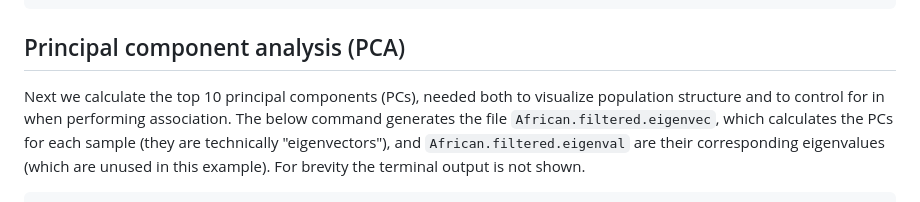
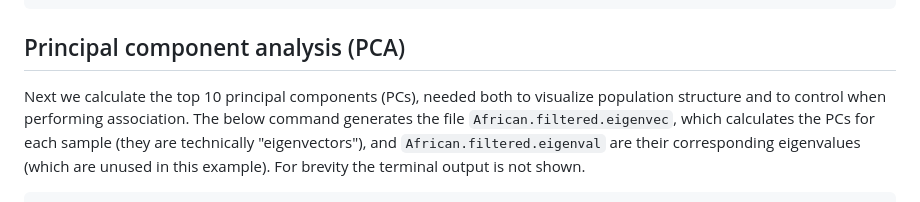
Before and after one commit to OchoaLab/genomic-modules, a Markdown page: day5/run_GWAS_step_by_step.md, the part around the change. Rendered like a GitHub page.

````diff
--- a/day5/run_GWAS_step_by_step.md
+++ b/day5/run_GWAS_step_by_step.md
@@ -71,7 +71,7 @@ End time: Thu Sep 21 09:57:55 2023
 
 ## Principal component analysis (PCA)
 
-Next we calculate the top 10 principal components (PCs), needed both to visualize population structure and to control for in when performing association.
+Next we calculate the top 10 principal components (PCs), needed both to visualize population structure and to control when performing association.
 The below command generates the file `African.filtered.eigenvec`, which calculates the PCs for each sample (they are technically "eigenvectors"), and `African.filtered.eigenval` are their corresponding eigenvalues (which are unused in this example).
 For brevity the terminal output is not shown.
 ```bash
````
